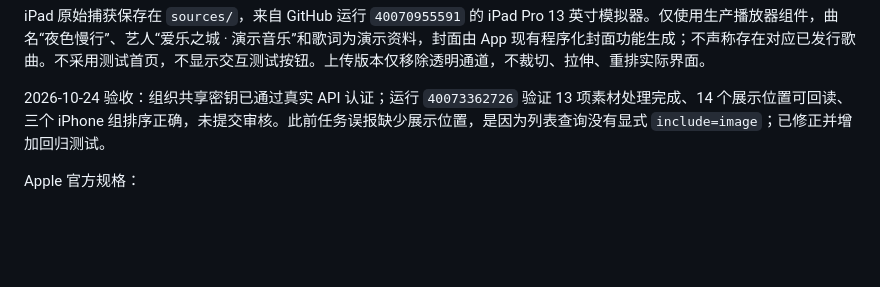
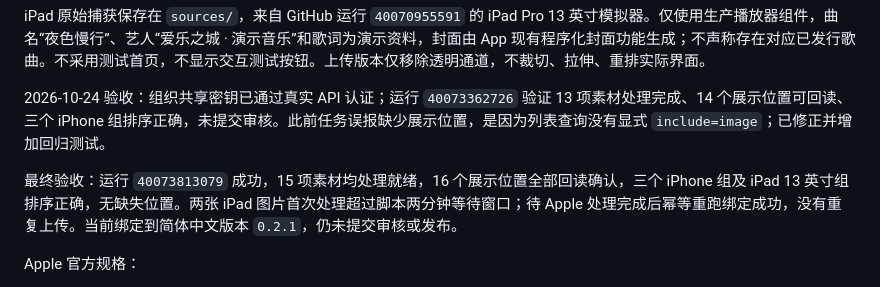
Before and after one commit to luolihao-ios/musical-system, a Markdown page: marketing/app-store-2026-10-24/说明与生成提示词.md, the part around the change. Rendered like a GitHub page; blank space fills up the shorter version.

Commit message:
记录全部商店素材上传与展示位置验收

```diff
--- a/marketing/app-store-2026-10-24/说明与生成提示词.md
+++ b/marketing/app-store-2026-10-24/说明与生成提示词.md
@@ -34,6 +34,8 @@ iPad 原始捕获保存在 `sources/`，来自 GitHub 运行 `40070955591` 的 i
 
 2026-10-24 验收：组织共享密钥已通过真实 API 认证；运行 `40073362726` 验证 13 项素材处理完成、14 个展示位置可回读、三个 iPhone 组排序正确，未提交审核。此前任务误报缺少展示位置，是因为列表查询没有显式 `include=image`；已修正并增加回归测试。
 
+最终验收：运行 `40073813079` 成功，15 项素材均处理就绪，16 个展示位置全部回读确认，三个 iPhone 组及 iPad 13 英寸组排序正确，无缺失位置。两张 iPad 图片首次处理超过脚本两分钟等待窗口；待 Apple 处理完成后幂等重跑绑定成功，没有重复上传。当前绑定到简体中文版本 `0.2.1`，仍未提交审核或发布。
+
 Apple 官方规格：
 
 - https://developer.apple.com/help/app-store-connect/reference/app-information/screenshot-specifications/
```
